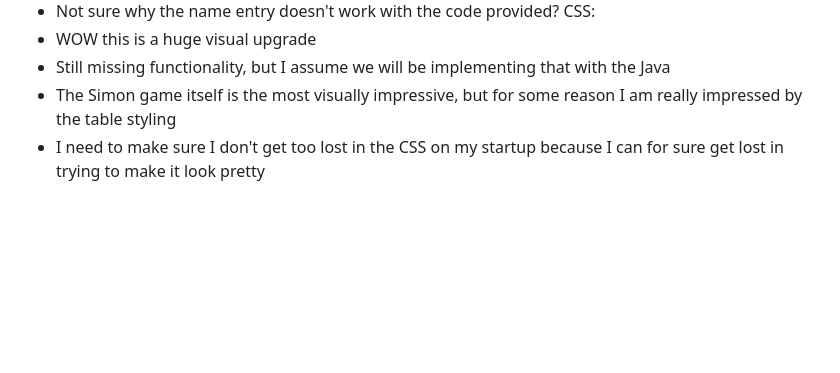
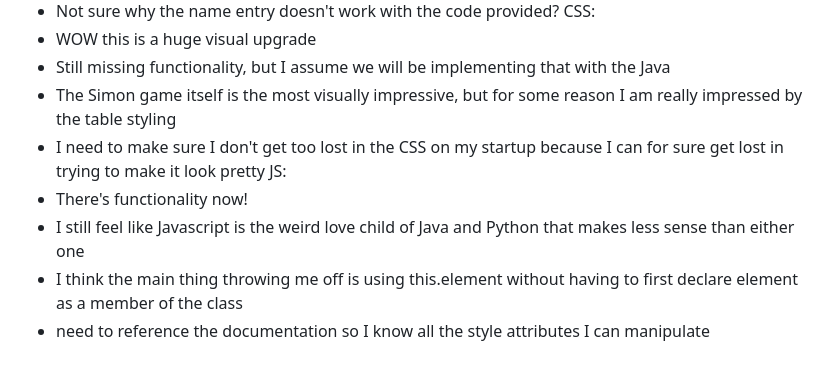
Before and after one commit to AlisonRampton/startup, a Markdown page: README.md, the part around the change. GitHub-like rendering; blank space fills up the shorter version.

Commit message:
Added JS section to Simon notes in README

```diff
--- a/README.md
+++ b/README.md
@@ -237,3 +237,8 @@ CSS:
 - Still missing functionality, but I assume we will be implementing that with the Java
 - The Simon game itself is the most visually impressive, but for some reason I am really impressed by the table styling
 - I need to make sure I don't get too lost in the CSS on my startup because I can for sure get lost in trying to make it look pretty
+JS:
+- There's functionality now!
+- I still feel like Javascript is the weird love child of Java and Python that makes less sense than either one
+- I think the main thing throwing me off is using this.element without having to first declare element as a member of the class
+- need to reference the documentation so I know all the style attributes I can manipulate
```
